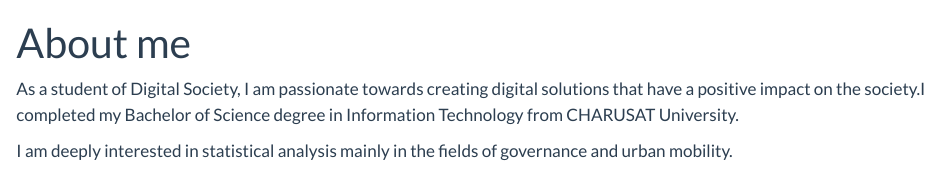
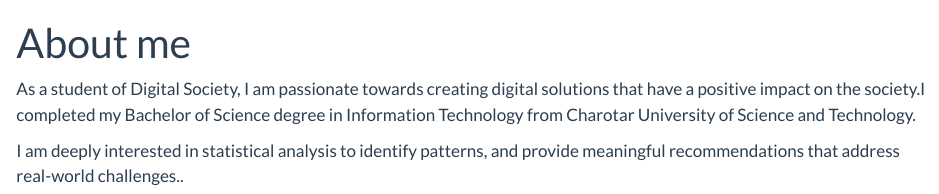
Before and after one commit to krmh04/krmh04.github.io, a Quarto document (about/index.qmd): the page in a window 1100 px wide, from its top. Rendered offline with R 4.5, knitr and Pandoc in place of Quarto, with nearby package versions.

Commit message:
update files

```diff
--- a/about/index.qmd
+++ b/about/index.qmd
@@ -2,6 +2,6 @@
 title: "About me"
 ---
 
-As a student of Digital Society, I am passionate towards creating digital solutions that have a positive impact on the society.I completed my Bachelor of Science degree in Information Technology from CHARUSAT University.
+As a student of Digital Society, I am passionate towards creating digital solutions that have a positive impact on the society.I completed my Bachelor of Science degree in Information Technology from Charotar University of Science and Technology.
 
-I am deeply interested in statistical analysis mainly in the fields of governance and urban mobility.
+I am deeply interested in statistical analysis to identify patterns, and provide meaningful recommendations that address real-world challenges..
```
Also changed, not shown: img/Photo.jpg.
